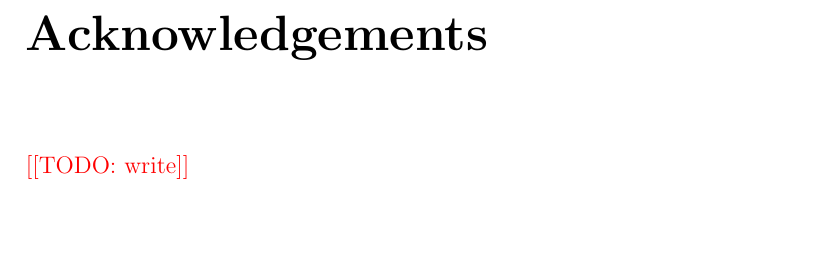
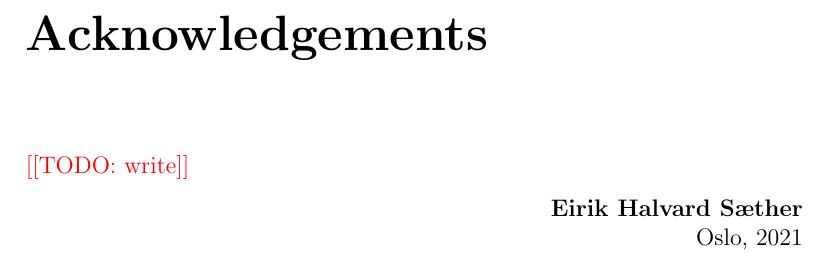
Before and after one commit to eirikhalvard/master-thesis, a LaTeX thesis (thesis/src/thesis.tex): part of page 5 of 119, cut so that both start at the same text, the shorter picture padded with empty space. Compiled offline with pdfLaTeX; a LaTeX package or settings file that is missing is left out.

Commit message:
Acknowledgment signature

```diff
--- a/thesis/src/thesis.tex
+++ b/thesis/src/thesis.tex
@@ -44,6 +44,9 @@ long]
 % Thanks to ifi, all the people i have met
 
 % Thanks to friends and family
+
+\hfill \textbf{Eirik Halvard Sæther} \\
+  \null\hfill Oslo, 2021
 
 \newpage
 \thispagestyle{empty}
```
Also changed, not shown: thesis/src/thesis.pdf.
